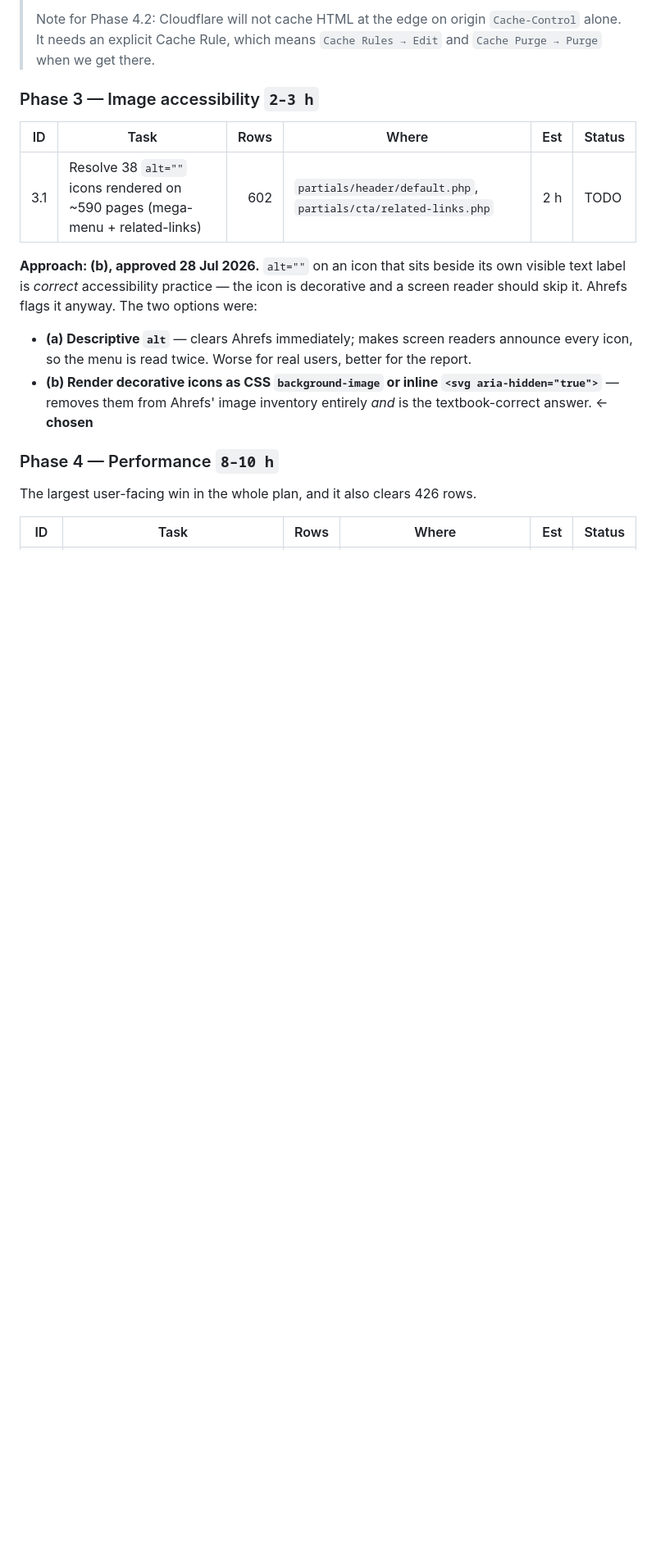
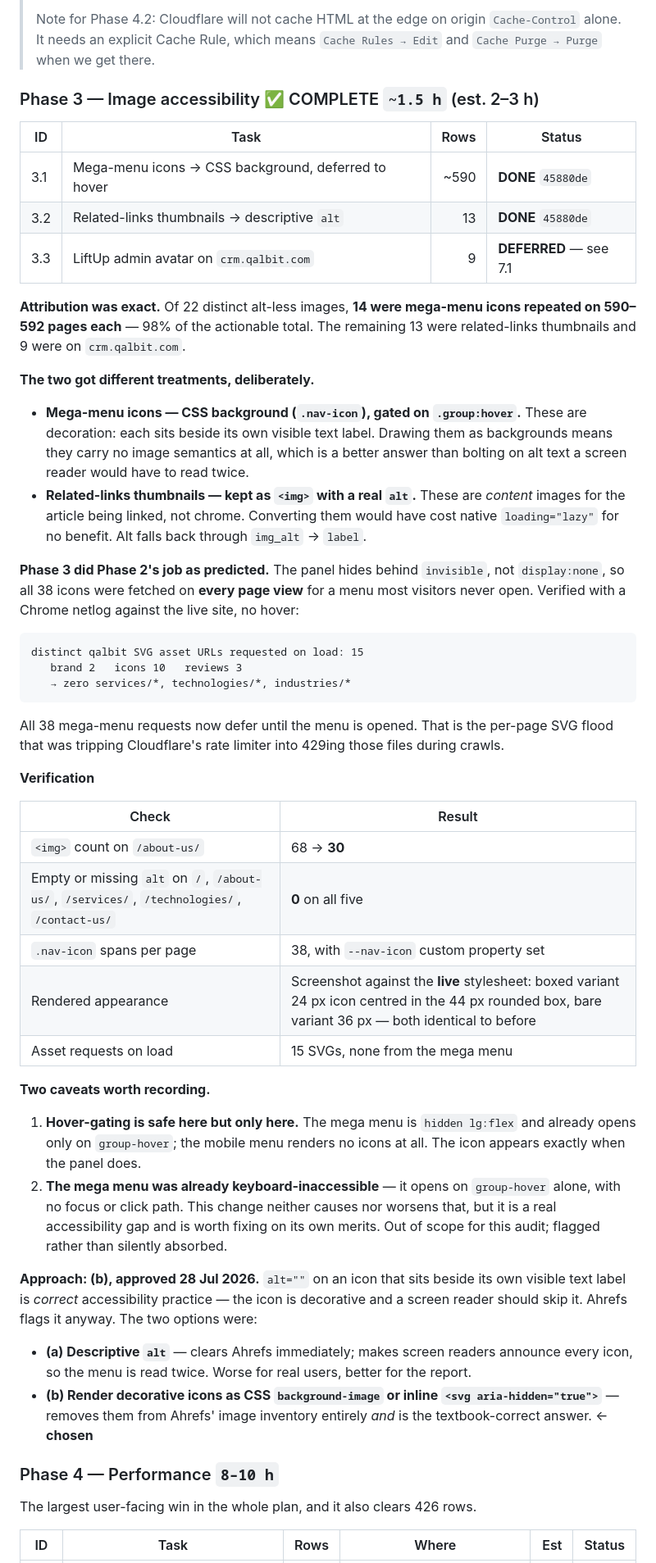
Before and after one commit to qalbit/qalbit-mvc, a Markdown page: docs/ahrefs-remediation-2026-07.md, the part around the change. Shown at 82% size. Rendered like a GitHub page; blank space fills up the shorter version.

Commit message:
docs(seo): Phase 3 complete, verified with a headless browser
Attribution was exact: 14 of 22 distinct alt-less images were mega-menu icons
repeated on 590-592 pages each, 98% of the actionable total.

Records why the two image types got different treatments, the netlog proof
that all 38 mega-menu requests now defer until hover, and the screenshot
check that both icon variants still render identically against the live
stylesheet.

Also flags a pre-existing gap this work did not cause and does not fix: the
mega menu opens on group-hover alone, with no focus or click path, so it is
keyboard-inaccessible today.

````diff
--- a/docs/ahrefs-remediation-2026-07.md
+++ b/docs/ahrefs-remediation-2026-07.md
@@ -180,11 +180,57 @@ Phase 4 addresses the cause directly: at a 21% cache ratio almost every crawler
 > Note for Phase 4.2: Cloudflare will not cache HTML at the edge on origin `Cache-Control` alone. It needs an
 > explicit Cache Rule, which means `Cache Rules → Edit` and `Cache Purge → Purge` when we get there.
 
-### Phase 3 — Image accessibility `2–3 h`
+### Phase 3 — Image accessibility ✅ COMPLETE `~1.5 h` (est. 2–3 h)
 
-| ID | Task | Rows | Where | Est | Status |
-|---|---|---:|---|---:|---|
-| 3.1 | Resolve 38 `alt=""` icons rendered on ~590 pages (mega-menu + related-links) | 602 | `partials/header/default.php`, `partials/cta/related-links.php` | 2 h | TODO |
+| ID | Task | Rows | Status |
+|---|---|---:|---|
+| 3.1 | Mega-menu icons → CSS background, deferred to hover | ~590 | **DONE** `45880de` |
+| 3.2 | Related-links thumbnails → descriptive `alt` | 13 | **DONE** `45880de` |
+| 3.3 | LiftUp admin avatar on `crm.qalbit.com` | 9 | **DEFERRED** — see 7.1 |
+
+**Attribution was exact.** Of 22 distinct alt-less images, **14 were mega-menu icons repeated on 590–592
+pages each** — 98% of the actionable total. The remaining 13 were related-links thumbnails and 9 were on
+`crm.qalbit.com`.
+
+**The two got different treatments, deliberately.**
+
+- **Mega-menu icons — CSS background (`.nav-icon`), gated on `.group:hover`.** These are decoration: each sits
+  beside its own visible text label. Drawing them as backgrounds means they carry no image semantics at all,
+  which is a better answer than bolting on alt text a screen reader would have to read twice.
+- **Related-links thumbnails — kept as `<img>` with a real `alt`.** These are *content* images for the article
+  being linked, not chrome. Converting them would have cost native `loading="lazy"` for no benefit. Alt falls
+  back through `img_alt` → `label`.
+
+**Phase 3 did Phase 2's job as predicted.** The panel hides behind `invisible`, not `display:none`, so all 38
+icons were fetched on **every page view** for a menu most visitors never open. Verified with a Chrome netlog
+against the live site, no hover:
+
+```
+distinct qalbit SVG asset URLs requested on load: 15
+   brand 2   icons 10   reviews 3
+   → zero services/*, technologies/*, industries/*
+```
+
+All 38 mega-menu requests now defer until the menu is opened. That is the per-page SVG flood that was
+tripping Cloudflare's rate limiter into 429ing those files during crawls.
+
+**Verification**
+
+| Check | Result |
+|---|---|
+| `<img>` count on `/about-us/` | 68 → **30** |
+| Empty or missing `alt` on `/`, `/about-us/`, `/services/`, `/technologies/`, `/contact-us/` | **0** on all five |
+| `.nav-icon` spans per page | 38, with `--nav-icon` custom property set |
+| Rendered appearance | Screenshot against the **live** stylesheet: boxed variant 24 px icon centred in the 44 px rounded box, bare variant 36 px — both identical to before |
+| Asset requests on load | 15 SVGs, none from the mega menu |
+
+**Two caveats worth recording.**
+
+1. **Hover-gating is safe here but only here.** The mega menu is `hidden lg:flex` and already opens only on
+   `group-hover`; the mobile menu renders no icons at all. The icon appears exactly when the panel does.
+2. **The mega menu was already keyboard-inaccessible** — it opens on `group-hover` alone, with no focus or
+   click path. This change neither causes nor worsens that, but it is a real accessibility gap and is worth
+   fixing on its own merits. Out of scope for this audit; flagged rather than silently absorbed.
 
 **Approach: (b), approved 28 Jul 2026.** `alt=""` on an icon that sits beside its own visible text label is
 *correct* accessibility practice — the icon is decorative and a screen reader should skip it. Ahrefs flags it
````
